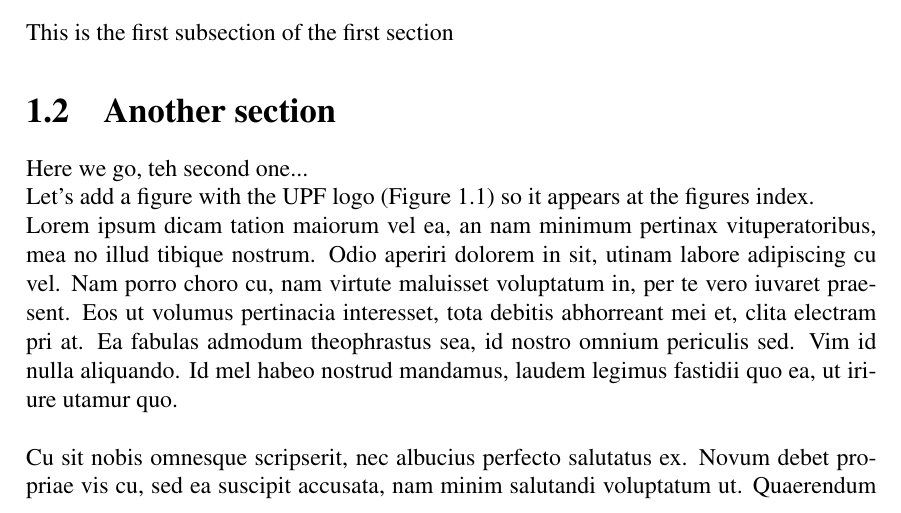
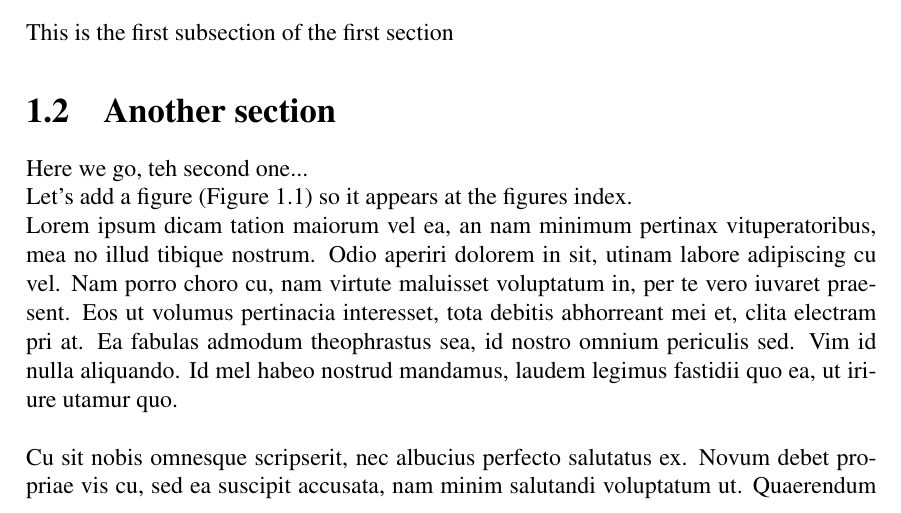
Before and after one commit to lpmayos/sample_thesis, a LaTeX thesis (thesis.tex, which reads latex/sample_chapter.tex): part of page 11 of 20, cut so that both start at the same text. Compiled offline with pdfLaTeX.

Commit message:
correct small mistake

```diff
--- a/latex/sample_chapter.tex
+++ b/latex/sample_chapter.tex
@@ -22,7 +22,7 @@ This is the first subsection of the first section
 \section{Another section}
 Here we go, teh second one...
 
-Let's add a figure with the UPF logo  (Figure \ref{fig:terry_pratchett}) {so it appears at the figures index.
+Let's add a figure (Figure \ref{fig:terry_pratchett}) {so it appears at the figures index.
 \begin{figure}[h]
     \centering
     \includegraphics[scale=0.2]{images/terry_pratchett.jpg}
```
Also changed, not shown: thesis.pdf.
